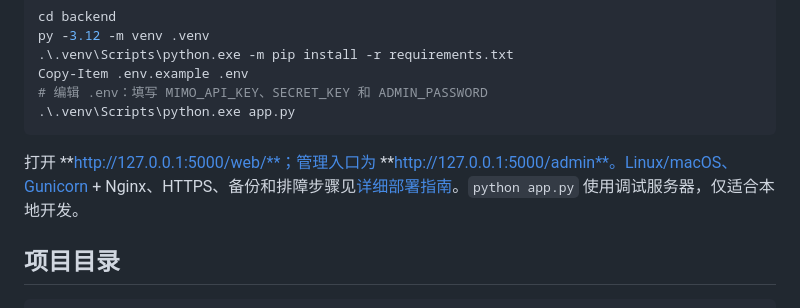
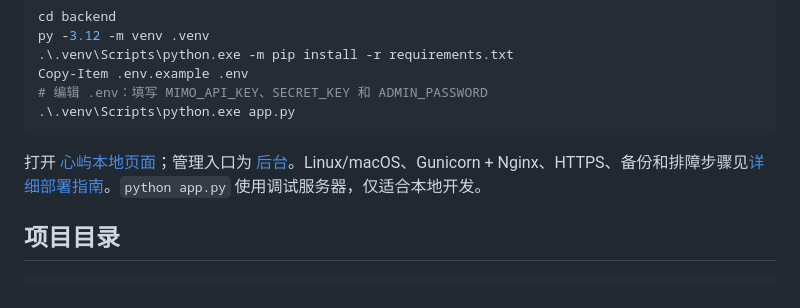
Before and after one commit to 1828703450qqcom-ux/xinyu, a Markdown page: README.md, the part around the change. GitHub-like rendering.

Commit message:
docs: fix local URL rendering in README

````diff
--- a/README.md
+++ b/README.md
@@ -55,7 +55,7 @@ Copy-Item .env.example .env
 .\.venv\Scripts\python.exe app.py
 ```
 
-打开 **http://127.0.0.1:5000/web/**；管理入口为 **http://127.0.0.1:5000/admin**。Linux/macOS、Gunicorn + Nginx、HTTPS、备份和排障步骤见[详细部署指南](docs/部署指南.md)。`python app.py` 使用调试服务器，仅适合本地开发。
+打开 [心屿本地页面](http://127.0.0.1:5000/web/)；管理入口为 [后台](http://127.0.0.1:5000/admin)。Linux/macOS、Gunicorn + Nginx、HTTPS、备份和排障步骤见[详细部署指南](docs/部署指南.md)。`python app.py` 使用调试服务器，仅适合本地开发。
 
 ## 项目目录
 
````
